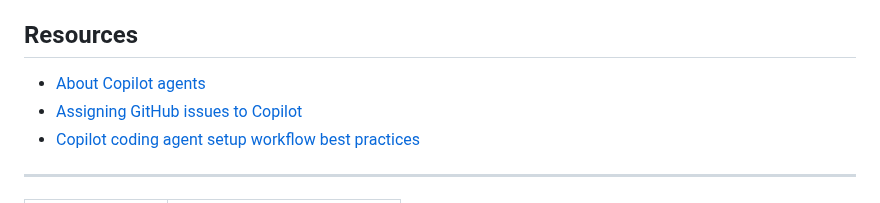
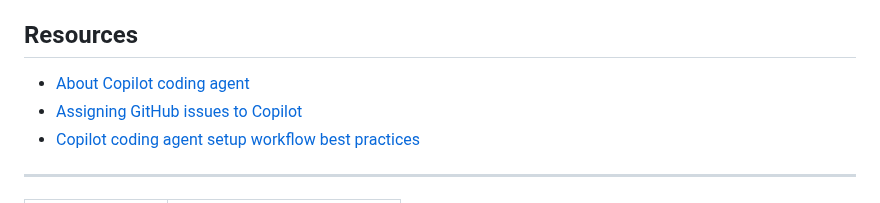
Before and after one commit to webmaxru/agents-in-sdlc, a Markdown page: docs/1-copilot-coding-agent.md, the part around the change. Drawn GitHub-style.

Commit message:
Update docs/1-copilot-coding-agent.md
Co-authored-by: Chris Reddington <791642+chrisreddington@users.noreply.github.com>

```diff
--- a/docs/1-copilot-coding-agent.md
+++ b/docs/1-copilot-coding-agent.md
@@ -172,7 +172,7 @@ With coding agent working diligently in the background, we can now turn our atte
 
 ## Resources
 
-- [About Copilot agents][copilot-agents]
+- [About Copilot coding agent][copilot-agents]
 - [Assigning GitHub issues to Copilot][assign-issue]
 - [Copilot coding agent setup workflow best practices][coding-agent-best-practices]
 
```
